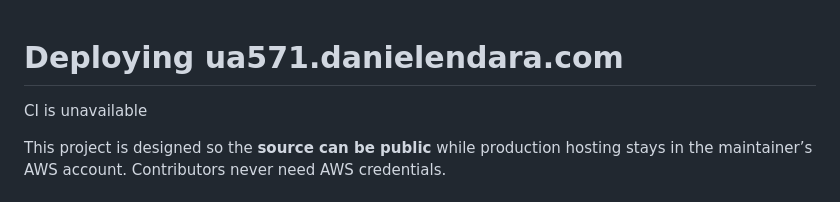
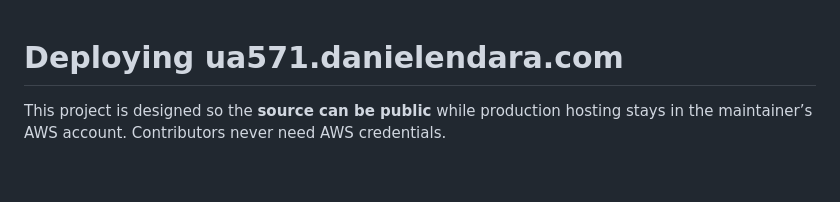
Before and after one commit to danielendara/ua571, a Markdown page: docs/DEPLOYMENT.md, the part around the change. Drawn GitHub-style; blank space fills up the shorter version.

Commit message:
Revert "proof: mutation — CI is unavailable in DEPLOYMENT.md (throwaway)"
This reverts commit a4e307d5910750abb1772d5424cafc61169f6a9c.

```diff
--- a/docs/DEPLOYMENT.md
+++ b/docs/DEPLOYMENT.md
@@ -1,6 +1,4 @@
 # Deploying ua571.danielendara.com
-
-CI is unavailable
 
 This project is designed so the **source can be public** while production hosting stays in the maintainer’s AWS account. Contributors never need AWS credentials.
 
```
